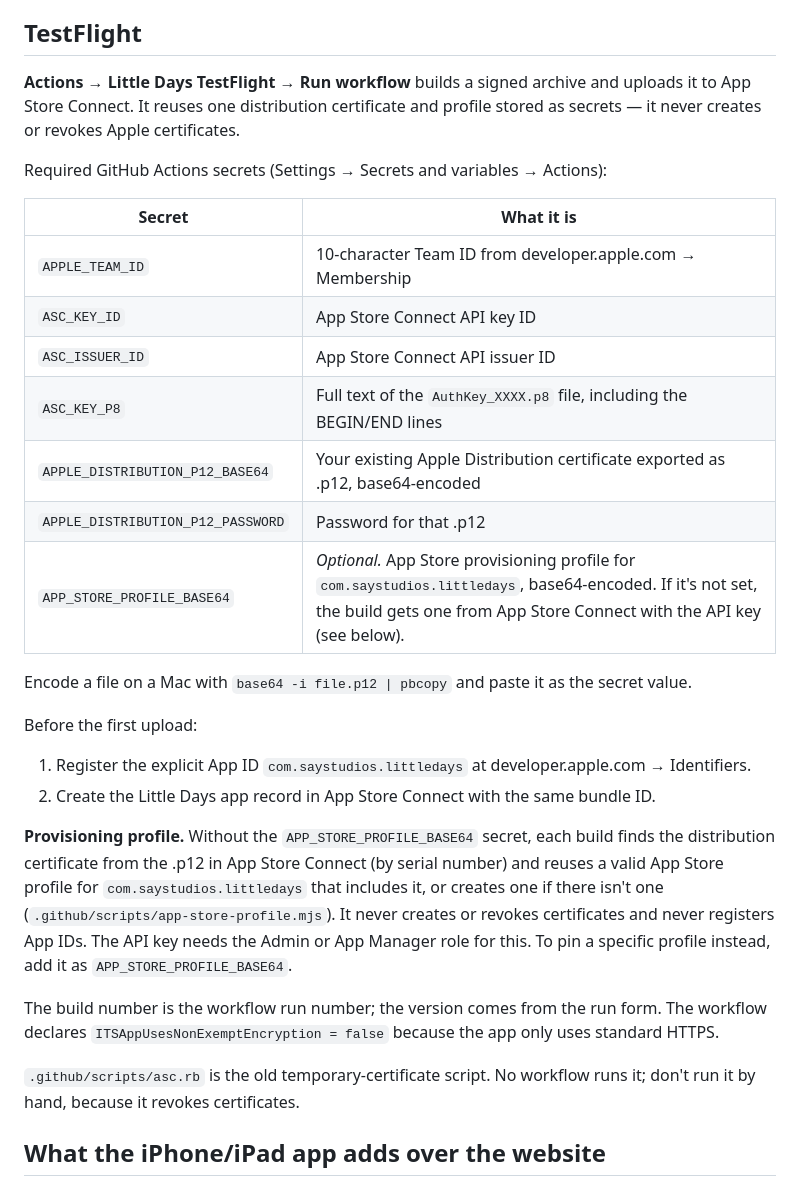
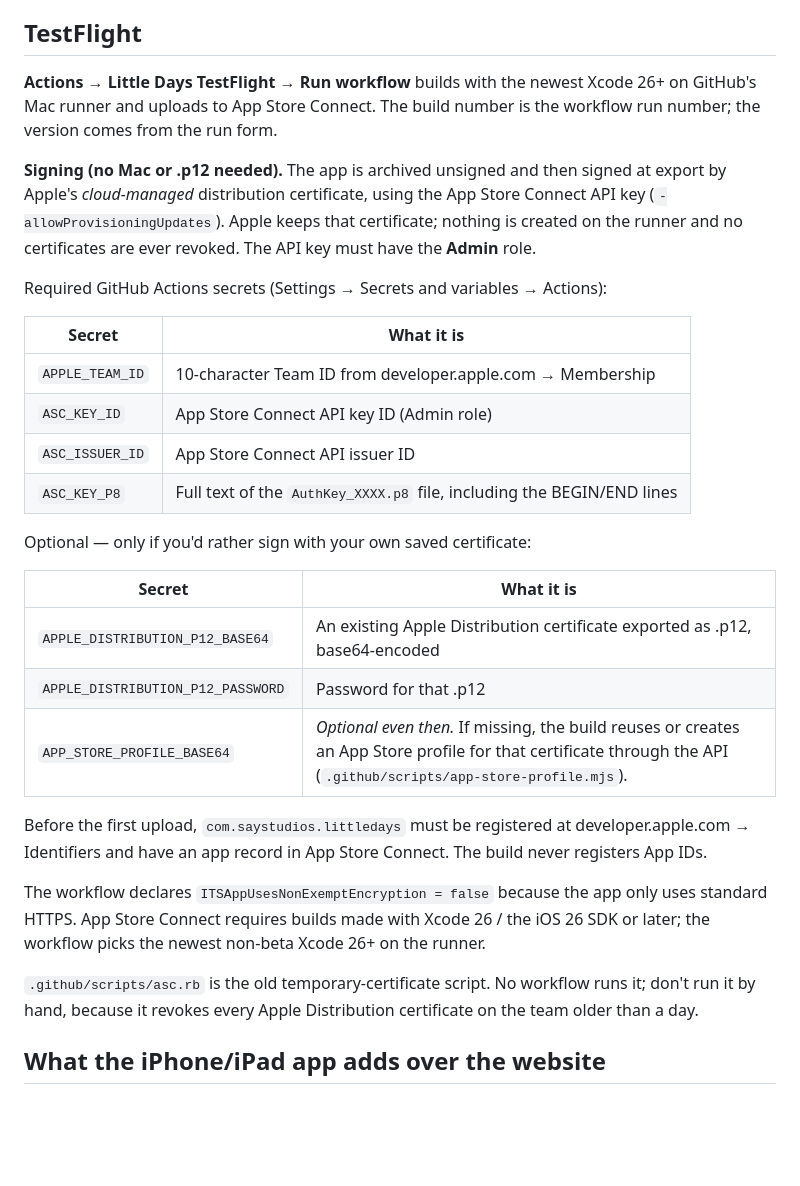
Before and after one commit to saystudios/little-days, a Markdown page: IOS_TESTFLIGHT_SETUP.md, the part around the change. Drawn GitHub-style; blank space fills up the shorter version.

Commit message:
Update TestFlight setup guide for Apple-managed signing and Xcode 26

```diff
--- a/IOS_TESTFLIGHT_SETUP.md
+++ b/IOS_TESTFLIGHT_SETUP.md
@@ -6,31 +6,32 @@ The Cloudflare website is not affected by these workflows.
 **Actions → Little Days iOS build check → Run workflow** compiles a Simulator build. It also runs automatically when app files change on `main`. The simulator ZIP cannot be installed on a real iPhone.
 
 ## TestFlight
-**Actions → Little Days TestFlight → Run workflow** builds a signed archive and uploads it to App Store Connect. It reuses one distribution certificate and profile stored as secrets — it never creates or revokes Apple certificates.
+**Actions → Little Days TestFlight → Run workflow** builds with the newest Xcode 26+ on GitHub's Mac runner and uploads to App Store Connect. The build number is the workflow run number; the version comes from the run form.
+
+**Signing (no Mac or .p12 needed).** The app is archived unsigned and then signed at export by Apple's *cloud-managed* distribution certificate, using the App Store Connect API key (`-allowProvisioningUpdates`). Apple keeps that certificate; nothing is created on the runner and no certificates are ever revoked. The API key must have the **Admin** role.
 
 Required GitHub Actions secrets (Settings → Secrets and variables → Actions):
 
 | Secret | What it is |
 |---|---|
 | `APPLE_TEAM_ID` | 10-character Team ID from developer.apple.com → Membership |
-| `ASC_KEY_ID` | App Store Connect API key ID |
+| `ASC_KEY_ID` | App Store Connect API key ID (Admin role) |
 | `ASC_ISSUER_ID` | App Store Connect API issuer ID |
 | `ASC_KEY_P8` | Full text of the `AuthKey_XXXX.p8` file, including the BEGIN/END lines |
-| `APPLE_DISTRIBUTION_P12_BASE64` | Your existing Apple Distribution certificate exported as .p12, base64-encoded |
+
+Optional — only if you'd rather sign with your own saved certificate:
+
+| Secret | What it is |
+|---|---|
+| `APPLE_DISTRIBUTION_P12_BASE64` | An existing Apple Distribution certificate exported as .p12, base64-encoded |
 | `APPLE_DISTRIBUTION_P12_PASSWORD` | Password for that .p12 |
-| `APP_STORE_PROFILE_BASE64` | *Optional.* App Store provisioning profile for `com.saystudios.littledays`, base64-encoded. If it's not set, the build gets one from App Store Connect with the API key (see below). |
+| `APP_STORE_PROFILE_BASE64` | *Optional even then.* If missing, the build reuses or creates an App Store profile for that certificate through the API (`.github/scripts/app-store-profile.mjs`). |
 
-Encode a file on a Mac with `base64 -i file.p12 | pbcopy` and paste it as the secret value.
+Before the first upload, `com.saystudios.littledays` must be registered at developer.apple.com → Identifiers and have an app record in App Store Connect. The build never registers App IDs.
 
-Before the first upload:
-1. Register the explicit App ID `com.saystudios.littledays` at developer.apple.com → Identifiers.
-2. Create the Little Days app record in App Store Connect with the same bundle ID.
+The workflow declares `ITSAppUsesNonExemptEncryption = false` because the app only uses standard HTTPS. App Store Connect requires builds made with Xcode 26 / the iOS 26 SDK or later; the workflow picks the newest non-beta Xcode 26+ on the runner.
 
-**Provisioning profile.** Without the `APP_STORE_PROFILE_BASE64` secret, each build finds the distribution certificate from the .p12 in App Store Connect (by serial number) and reuses a valid App Store profile for `com.saystudios.littledays` that includes it, or creates one if there isn't one (`.github/scripts/app-store-profile.mjs`). It never creates or revokes certificates and never registers App IDs. The API key needs the Admin or App Manager role for this. To pin a specific profile instead, add it as `APP_STORE_PROFILE_BASE64`.
-
-The build number is the workflow run number; the version comes from the run form. The workflow declares `ITSAppUsesNonExemptEncryption = false` because the app only uses standard HTTPS.
-
-`.github/scripts/asc.rb` is the old temporary-certificate script. No workflow runs it; don't run it by hand, because it revokes certificates.
+`.github/scripts/asc.rb` is the old temporary-certificate script. No workflow runs it; don't run it by hand, because it revokes every Apple Distribution certificate on the team older than a day.
 
 ## What the iPhone/iPad app adds over the website
 - **Reminders that arrive when the app is closed** (Settings → Reminders): before activities, birthdays, an optional morning summary, and quiet hours. They're scheduled on the device with iOS notifications (no server needed), up to a week ahead, and refreshed whenever the planner changes or the app is opened. iOS allows 64 waiting notifications per app; Little Days uses at most 60, soonest first.
```
